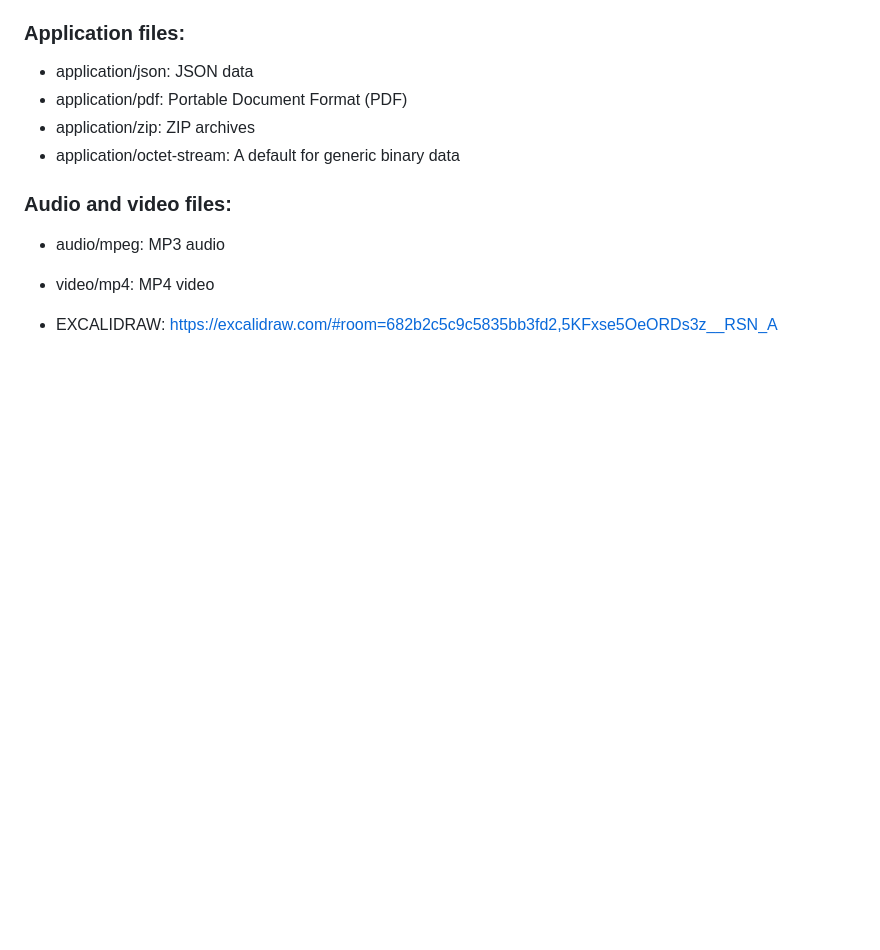
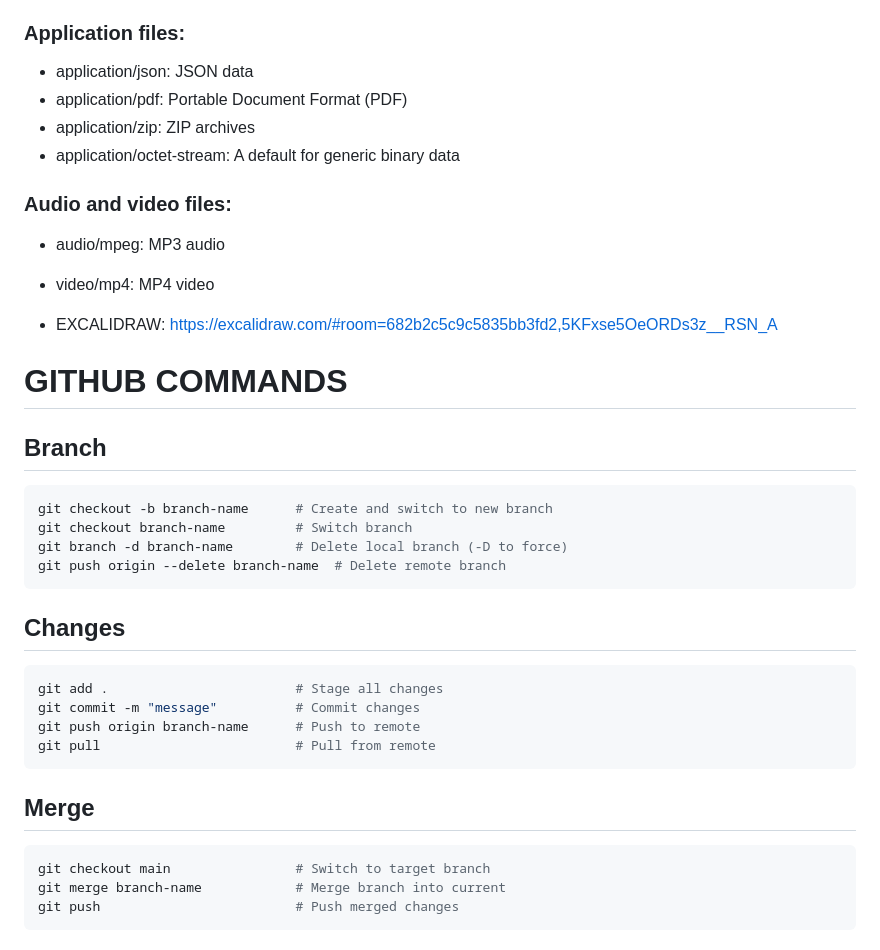
Before and after one commit to antonimodev/Webserv, a Markdown page: notes.md, the part around the change. Drawn GitHub-style; blank space fills up the shorter version.

Commit message:
Note some basic commands about git in notes.md

````diff
--- a/notes.md
+++ b/notes.md
@@ -153,3 +153,31 @@ curl http://127.0.0.1:8080 & curl http://127.0.0.1:8080 & curl http://127.0.0.1:
 
 
 - EXCALIDRAW: https://excalidraw.com/#room=682b2c5c9c5835bb3fd2,5KFxse5OeORDs3z__RSN_A
+
+# GITHUB COMMANDS
+
+## Branch
+
+```bash
+git checkout -b branch-name      # Create and switch to new branch
+git checkout branch-name         # Switch branch
+git branch -d branch-name        # Delete local branch (-D to force)
+git push origin --delete branch-name  # Delete remote branch
+```
+
+## Changes
+
+```bash
+git add .                        # Stage all changes
+git commit -m "message"          # Commit changes
+git push origin branch-name      # Push to remote
+git pull                         # Pull from remote
+```
+
+## Merge
+
+```bash
+git checkout main                # Switch to target branch
+git merge branch-name            # Merge branch into current
+git push                         # Push merged changes
+```
````
